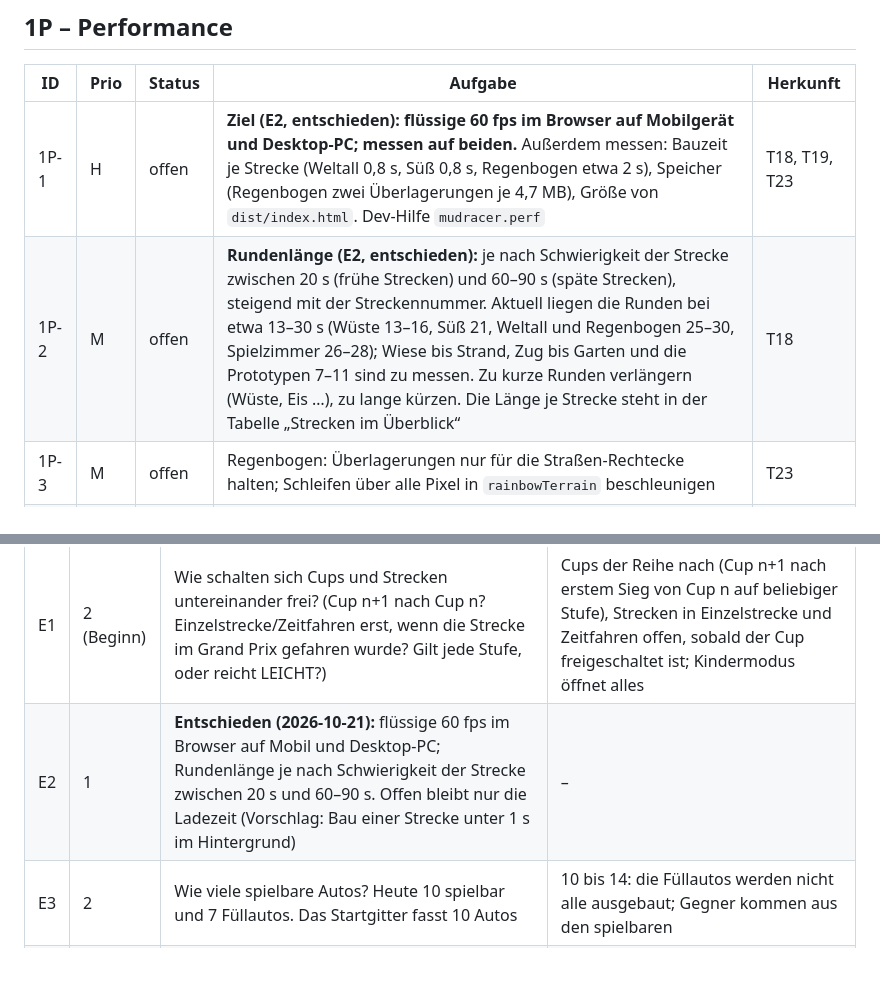
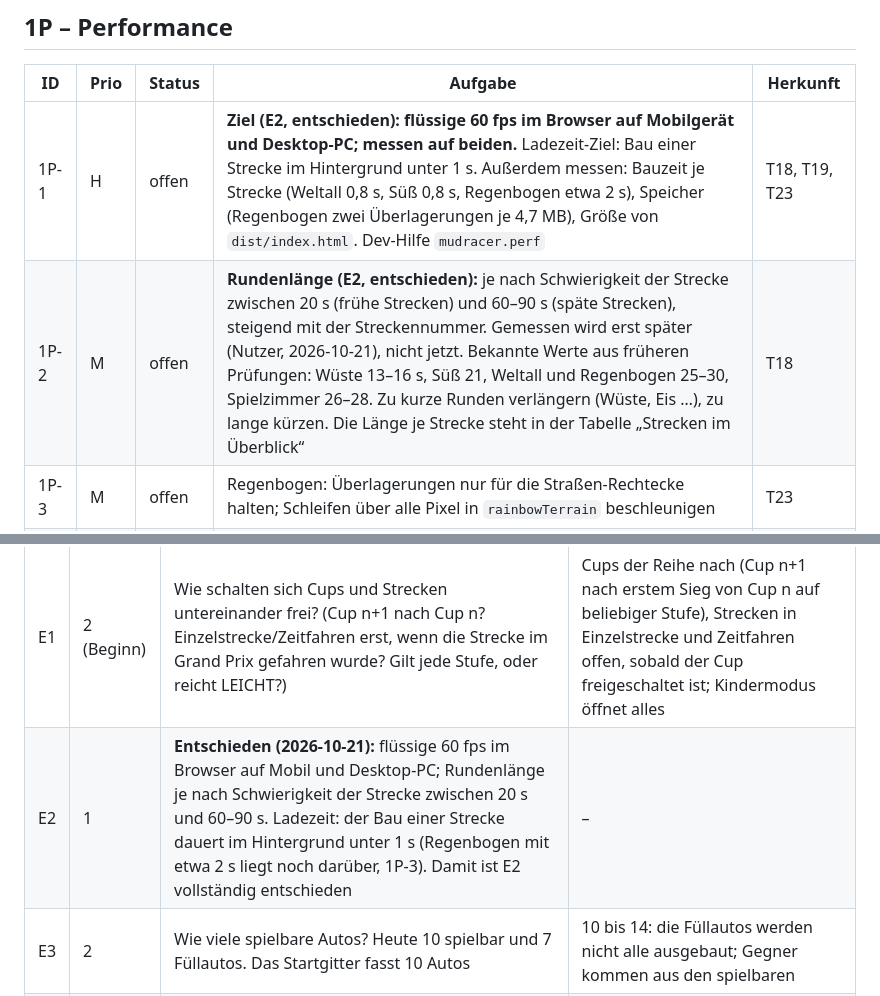
Before and after one commit to Mustert/mudracer, a Markdown page: ROADMAP.md, 2 parts joined by grey strips. Drawn GitHub-style; blank space fills up the shorter version.

Commit message:
Roadmap: Ladezeit-Ziel unter 1 s, Rundenlaengen werden spaeter gemessen
Co-Authored-By: Claude Sonnet 5.5 <noreply@anthropic.com>

```diff
--- a/ROADMAP.md
+++ b/ROADMAP.md
@@ -200,8 +200,8 @@ Rev 2 (2026-10-21, aus den Meldungen vom 2026-10-17): Karte 800×560, Oase oben
 
 | ID | Prio | Status | Aufgabe | Herkunft |
 |---|---|---|---|---|
-| 1P-1 | H | offen | **Ziel (E2, entschieden): flüssige 60 fps im Browser auf Mobilgerät und Desktop-PC; messen auf beiden.** Außerdem messen: Bauzeit je Strecke (Weltall 0,8 s, Süß 0,8 s, Regenbogen etwa 2 s), Speicher (Regenbogen zwei Überlagerungen je 4,7 MB), Größe von `dist/index.html`. Dev-Hilfe `mudracer.perf` | T18, T19, T23 |
-| 1P-2 | M | offen | **Rundenlänge (E2, entschieden):** je nach Schwierigkeit der Strecke zwischen 20 s (frühe Strecken) und 60–90 s (späte Strecken), steigend mit der Streckennummer. Aktuell liegen die Runden bei etwa 13–30 s (Wüste 13–16, Süß 21, Weltall und Regenbogen 25–30, Spielzimmer 26–28); Wiese bis Strand, Zug bis Garten und die Prototypen 7–11 sind zu messen. Zu kurze Runden verlängern (Wüste, Eis …), zu lange kürzen. Die Länge je Strecke steht in der Tabelle „Strecken im Überblick“ | T18 |
+| 1P-1 | H | offen | **Ziel (E2, entschieden): flüssige 60 fps im Browser auf Mobilgerät und Desktop-PC; messen auf beiden.** Ladezeit-Ziel: Bau einer Strecke im Hintergrund unter 1 s. Außerdem messen: Bauzeit je Strecke (Weltall 0,8 s, Süß 0,8 s, Regenbogen etwa 2 s), Speicher (Regenbogen zwei Überlagerungen je 4,7 MB), Größe von `dist/index.html`. Dev-Hilfe `mudracer.perf` | T18, T19, T23 |
+| 1P-2 | M | offen | **Rundenlänge (E2, entschieden):** je nach Schwierigkeit der Strecke zwischen 20 s (frühe Strecken) und 60–90 s (späte Strecken), steigend mit der Streckennummer. Gemessen wird erst später (Nutzer, 2026-10-21), nicht jetzt. Bekannte Werte aus früheren Prüfungen: Wüste 13–16 s, Süß 21, Weltall und Regenbogen 25–30, Spielzimmer 26–28. Zu kurze Runden verlängern (Wüste, Eis …), zu lange kürzen. Die Länge je Strecke steht in der Tabelle „Strecken im Überblick“ | T18 |
 | 1P-3 | M | offen | Regenbogen: Überlagerungen nur für die Straßen-Rechtecke halten; Schleifen über alle Pixel in `rainbowTerrain` beschleunigen | T23 |
 | 1P-4 | N | offen | Reifenspuren landen jedes Frame auf einer dauerhaften Ebene: Deckung begrenzen, damit sie nicht zum dunklen Band wird (auch Optik, siehe 3E-6) | G6 |
 
@@ -367,7 +367,7 @@ Diese Punkte entscheidet der Nutzer, bevor die Phase beginnt oder der betroffene
 | ID | Phase | Frage | Empfehlung |
 |---|---|---|---|
 | E1 | 2 (Beginn) | Wie schalten sich Cups und Strecken untereinander frei? (Cup n+1 nach Cup n? Einzelstrecke/Zeitfahren erst, wenn die Strecke im Grand Prix gefahren wurde? Gilt jede Stufe, oder reicht LEICHT?) | Cups der Reihe nach (Cup n+1 nach erstem Sieg von Cup n auf beliebiger Stufe), Strecken in Einzelstrecke und Zeitfahren offen, sobald der Cup freigeschaltet ist; Kindermodus öffnet alles |
-| E2 | 1 | **Entschieden (2026-10-21):** flüssige 60 fps im Browser auf Mobil und Desktop-PC; Rundenlänge je nach Schwierigkeit der Strecke zwischen 20 s und 60–90 s. Offen bleibt nur die Ladezeit (Vorschlag: Bau einer Strecke unter 1 s im Hintergrund) | – |
+| E2 | 1 | **Entschieden (2026-10-21):** flüssige 60 fps im Browser auf Mobil und Desktop-PC; Rundenlänge je nach Schwierigkeit der Strecke zwischen 20 s und 60–90 s. Ladezeit: der Bau einer Strecke dauert im Hintergrund unter 1 s (Regenbogen mit etwa 2 s liegt noch darüber, 1P-3). Damit ist E2 vollständig entschieden | – |
 | E3 | 2 | Wie viele spielbare Autos? Heute 10 spielbar und 7 Füllautos. Das Startgitter fasst 10 Autos | 10 bis 14: die Füllautos werden nicht alle ausgebaut; Gegner kommen aus den spielbaren |
 | E4 | 2 | Gibt es Drift/Handbremse mit Mini-Boost (I6)? | Nein im ersten Schritt; zuerst Masse, Grip, Radius; Drift später, falls es sich anbietet |
 | E5 | 2 | Welche Anpassungen: Aufkleber, Felgen, Spoiler, Hupe, Startnummer, Spur-Effekt, Fahrer? Upgrades (Variante A) ja oder nein? | Nur kosmetisch (Farben, Aufkleber, Felgen, Hupen, Spur-Effekt), keine Upgrades |
```
